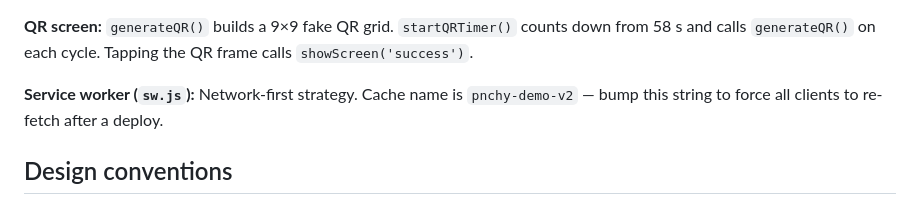
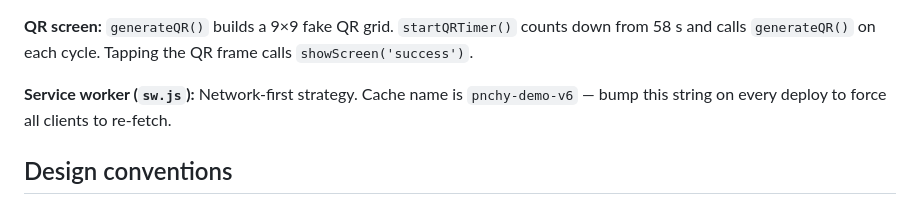
Before and after one commit to AriS10223/Pnchy-demo, a Markdown page: CLAUDE.md, the part around the change. GitHub-like rendering.

Commit message:
Fix stale service-worker cache version in CLAUDE.md
The doc referenced pnchy-demo-v2 but sw.js is already on v6 after
several deploys since this was written.

Co-Authored-By: Claude Sonnet 5 <noreply@anthropic.com>
Claude-Session: https://claude.ai/code/session_012fUMFwTu18R7wMVygXgpnB

```diff
--- a/CLAUDE.md
+++ b/CLAUDE.md
@@ -30,7 +30,7 @@ Everything is in one file (`index.html`):
 
 **QR screen:** `generateQR()` builds a 9×9 fake QR grid. `startQRTimer()` counts down from 58 s and calls `generateQR()` on each cycle. Tapping the QR frame calls `showScreen('success')`.
 
-**Service worker (`sw.js`):** Network-first strategy. Cache name is `pnchy-demo-v2` — bump this string to force all clients to re-fetch after a deploy.
+**Service worker (`sw.js`):** Network-first strategy. Cache name is `pnchy-demo-v6` — bump this string on every deploy to force all clients to re-fetch.
 
 ## Design conventions
 
```
